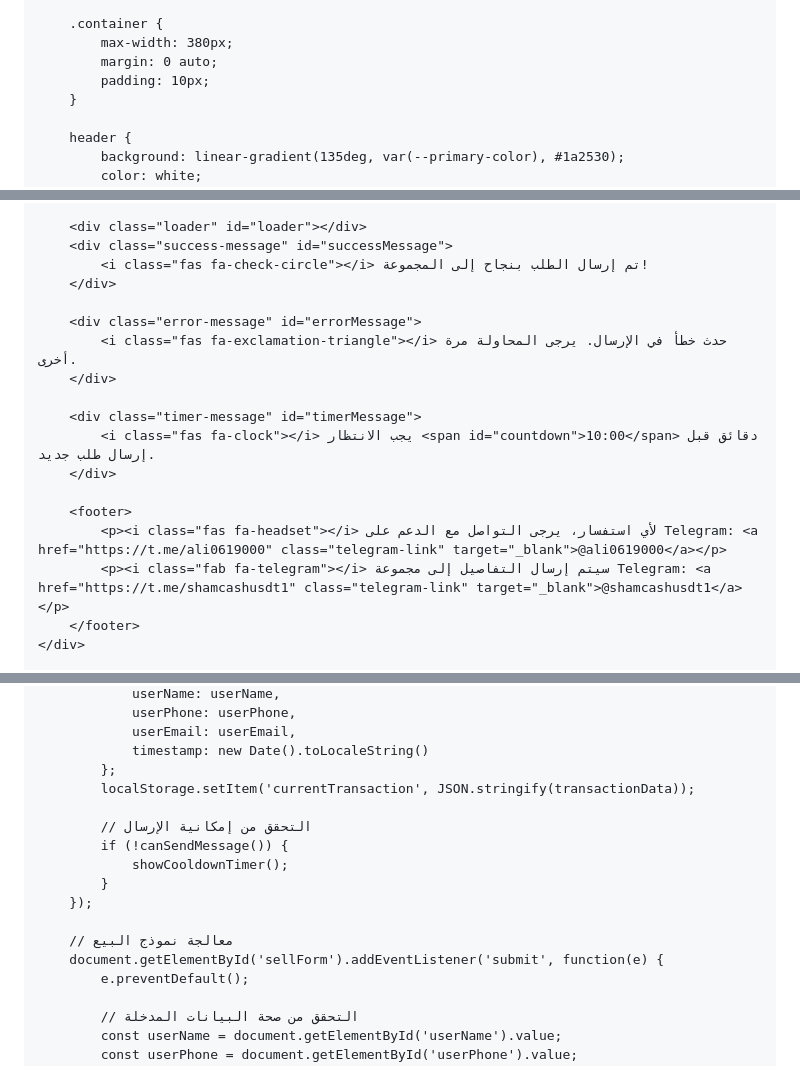
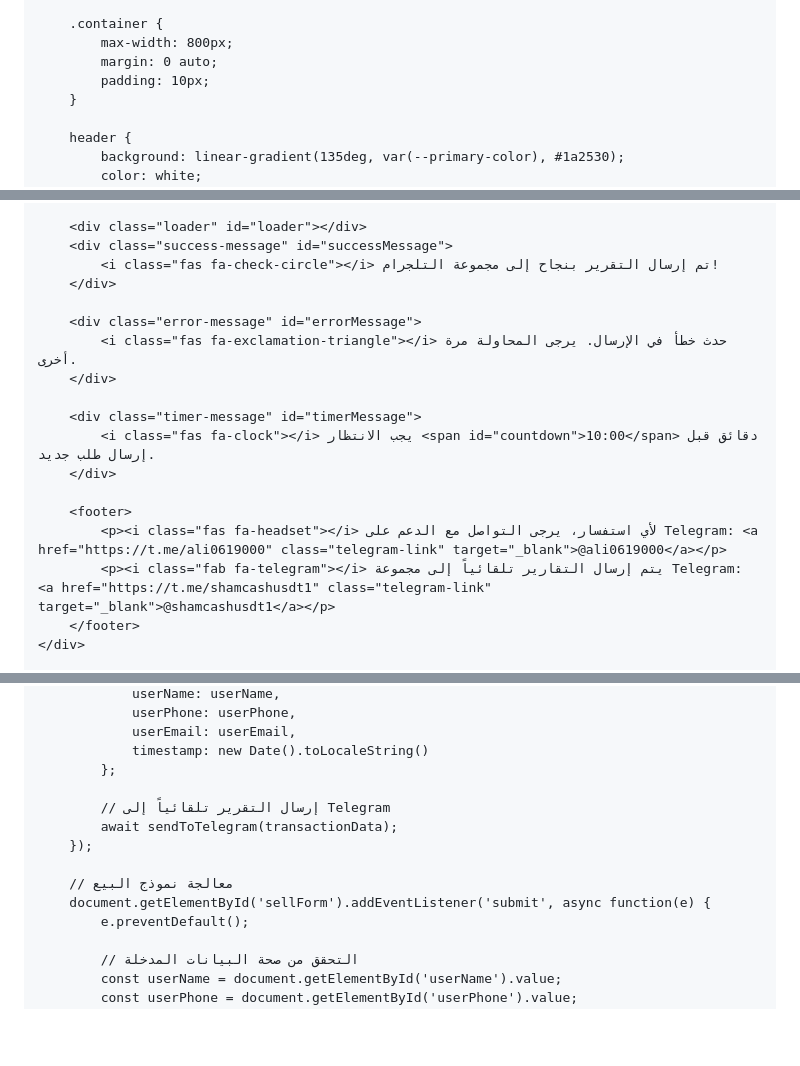
Before and after one commit to alimahmoud001/Syriaisdt, a Markdown page: README.md, 3 parts joined by grey strips. Rendered like a GitHub page; blank space fills up the shorter version.

```diff
--- a/README.md
+++ b/README.md
@@ -31,7 +31,7 @@
         }
 
         .container {
-            max-width: 380px;
+            max-width: 800px;
             margin: 0 auto;
             padding: 10px;
         }
@@ -478,7 +488,7 @@
 
         <div class="loader" id="loader"></div>
         <div class="success-message" id="successMessage">
-            <i class="fas fa-check-circle"></i> تم إرسال الطلب بنجاح إلى المجموعة!
+            <i class="fas fa-check-circle"></i> تم إرسال التقرير بنجاح إلى مجموعة التلجرام!
         </div>
 
         <div class="error-message" id="errorMessage">
@@ -491,7 +501,7 @@
 
         <footer>
             <p><i class="fas fa-headset"></i> لأي استفسار، يرجى التواصل مع الدعم على Telegram: <a href="https://t.me/ali0619000" class="telegram-link" target="_blank">@ali0619000</a></p>
-            <p><i class="fab fa-telegram"></i> سيتم إرسال التفاصيل إلى مجموعة Telegram: <a href="https://t.me/shamcashusdt1" class="telegram-link" target="_blank">@shamcashusdt1</a></p>
+            <p><i class="fab fa-telegram"></i> يتم إرسال التقارير تلقائياً إلى مجموعة Telegram: <a href="https://t.me/shamcashusdt1" class="telegram-link" target="_blank">@shamcashusdt1</a></p>
         </footer>
     </div>
 
@@ -659,16 +713,13 @@
                 userEmail: userEmail,
                 timestamp: new Date().toLocaleString()
             };
-            localStorage.setItem('currentTransaction', JSON.stringify(transactionData));
 
-            // التحقق من إمكانية الإرسال
-            if (!canSendMessage()) {
-                showCooldownTimer();
-            }
+            // إرسال التقرير تلقائياً إلى Telegram
+            await sendToTelegram(transactionData);
         });
 
         // معالجة نموذج البيع
-        document.getElementById('sellForm').addEventListener('submit', function(e) {
+        document.getElementById('sellForm').addEventListener('submit', async function(e) {
             e.preventDefault();
 
             // التحقق من صحة البيانات المدخلة
```
Also changed, not shown: other parts of README.md (+71 -97 lines).
